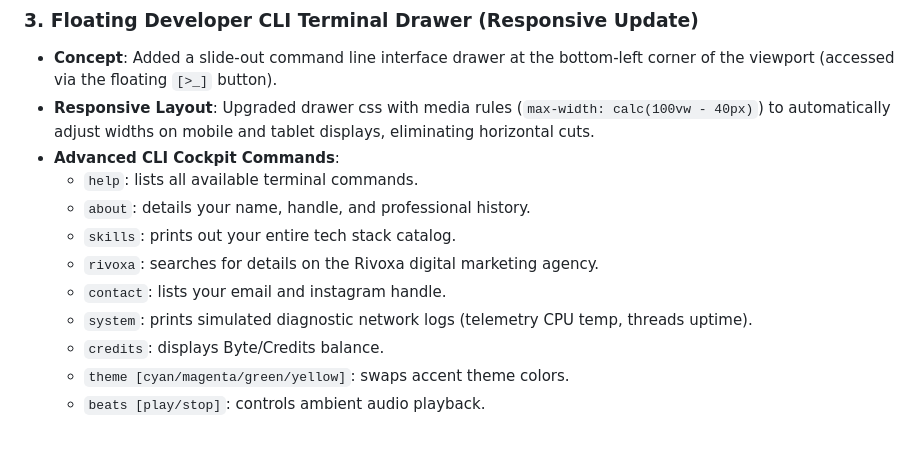
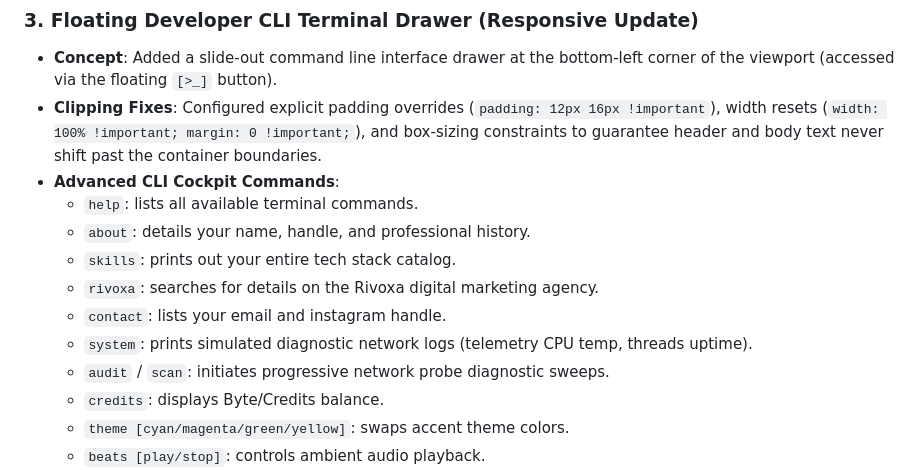
Before and after one commit to XORNOTFOUND02/XORNOTFOUND02, a Markdown page: walkthrough.md, the part around the change. Drawn GitHub-style; blank space fills up the shorter version.

Commit message:
docs: update walkthrough details with CLI clipping fixes and audit scripts

```diff
--- a/walkthrough.md
+++ b/walkthrough.md
@@ -45,7 +45,7 @@ We have fully redesigned the portfolio website under `C:/Users/ayush/.gemini/ant
 
 ### 3. Floating Developer CLI Terminal Drawer (Responsive Update)
 - **Concept**: Added a slide-out command line interface drawer at the bottom-left corner of the viewport (accessed via the floating `[>_]` button).
-- **Responsive Layout**: Upgraded drawer css with media rules (`max-width: calc(100vw - 40px)`) to automatically adjust widths on mobile and tablet displays, eliminating horizontal cuts.
+- **Clipping Fixes**: Configured explicit padding overrides (`padding: 12px 16px !important`), width resets (`width: 100% !important; margin: 0 !important;`), and box-sizing constraints to guarantee header and body text never shift past the container boundaries.
 - **Advanced CLI Cockpit Commands**:
   - `help`: lists all available terminal commands.
   - `about`: details your name, handle, and professional history.
@@ -53,6 +53,7 @@ We have fully redesigned the portfolio website under `C:/Users/ayush/.gemini/ant
   - `rivoxa`: searches for details on the Rivoxa digital marketing agency.
   - `contact`: lists your email and instagram handle.
   - `system`: prints simulated diagnostic network logs (telemetry CPU temp, threads uptime).
+  - `audit` / `scan`: initiates progressive network probe diagnostic sweeps.
   - `credits`: displays Byte/Credits balance.
   - `theme [cyan/magenta/green/yellow]`: swaps accent theme colors.
   - `beats [play/stop]`: controls ambient audio playback.
```
